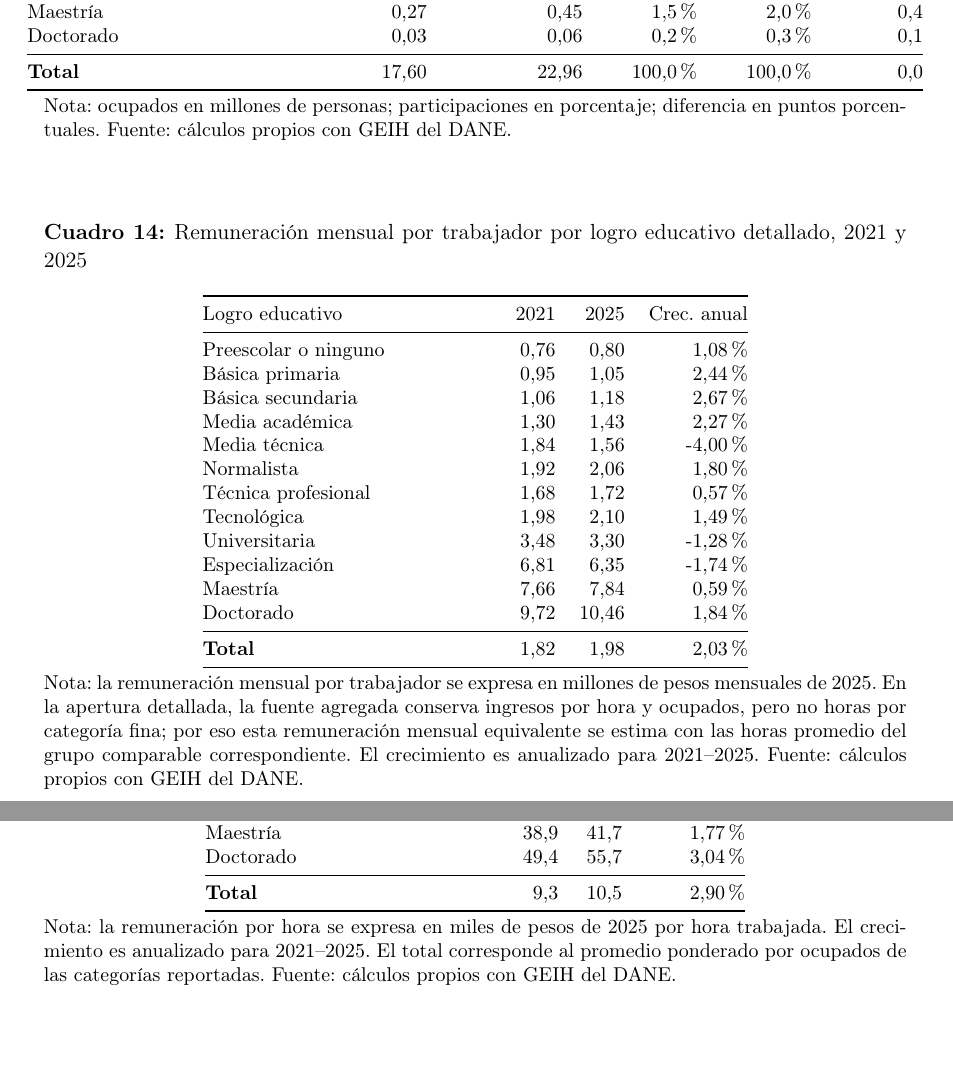
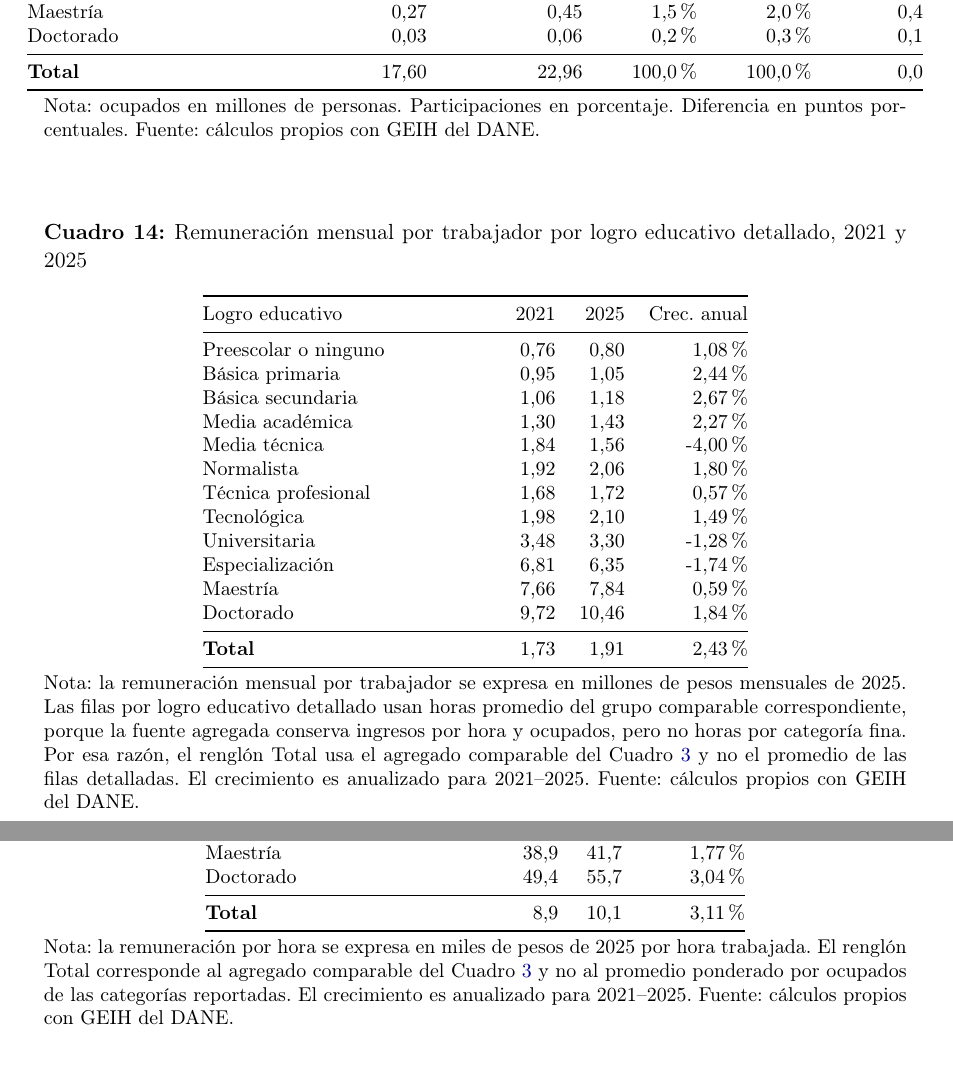
Before and after one commit to oliverpardo1979/Informe_Educacion, a LaTeX document (main.tex, which reads Paper/sections/remuneracion_educacion_detallada_table.tex): two parts of pages 33 and 34 of 38, joined at a grey line, cut so that both start at the same text. Compiled offline with pdfLaTeX.

Commit message:
Alinea totales detallados con agregado

```diff
--- a/Paper/sections/remuneracion_educacion_detallada_table.tex
+++ b/Paper/sections/remuneracion_educacion_detallada_table.tex
@@ -23,7 +23,7 @@ Doctorado & 0,03 & 0,06 & 0,2\% & 0,3\% & 0,1 \\
 \textbf{Total} & 17,60 & 22,96 & 100,0\% & 100,0\% & 0,0 \\
 \bottomrule
 \end{tabular}
-\caption*{\footnotesize Nota: ocupados en millones de personas; participaciones en porcentaje; diferencia en puntos porcentuales. Fuente: cálculos propios con GEIH del DANE.}
+\caption*{\footnotesize Nota: ocupados en millones de personas. Participaciones en porcentaje. Diferencia en puntos porcentuales. Fuente: cálculos propios con GEIH del DANE.}
 \end{table}
 
 \begin{table}[H]
@@ -48,10 +48,10 @@ Especialización & 6,81 & 6,35 & -1,74\% \\
 Maestría & 7,66 & 7,84 & 0,59\% \\
 Doctorado & 9,72 & 10,46 & 1,84\% \\
 \midrule
-\textbf{Total} & 1,82 & 1,98 & 2,03\% \\
+\textbf{Total} & 1,73 & 1,91 & 2,43\% \\
 \bottomrule
 \end{tabular}
-\caption*{\footnotesize Nota: la remuneración mensual por trabajador se expresa en millones de pesos mensuales de 2025. En la apertura detallada, la fuente agregada conserva ingresos por hora y ocupados, pero no horas por categoría fina; por eso esta remuneración mensual equivalente se estima con las horas promedio del grupo comparable correspondiente. El crecimiento es anualizado para 2021--2025. Fuente: cálculos propios con GEIH del DANE.}
+\caption*{\footnotesize Nota: la remuneración mensual por trabajador se expresa en millones de pesos mensuales de 2025. Las filas por logro educativo detallado usan horas promedio del grupo comparable correspondiente, porque la fuente agregada conserva ingresos por hora y ocupados, pero no horas por categoría fina. Por esa razón, el renglón Total usa el agregado comparable del Cuadro \ref{tab:remuneracion_educacion_remuneracion} y no el promedio de las filas detalladas. El crecimiento es anualizado para 2021--2025. Fuente: cálculos propios con GEIH del DANE.}
 \end{table}
 
 \begin{table}[H]
@@ -76,8 +76,8 @@ Especialización & 34,6 & 33,8 & -0,58\% \\
 Maestría & 38,9 & 41,7 & 1,77\% \\
 Doctorado & 49,4 & 55,7 & 3,04\% \\
 \midrule
-\textbf{Total} & 9,3 & 10,5 & 2,90\% \\
+\textbf{Total} & 8,9 & 10,1 & 3,11\% \\
 \bottomrule
 \end{tabular}
-\caption*{\footnotesize Nota: la remuneración por hora se expresa en miles de pesos de 2025 por hora trabajada. El crecimiento es anualizado para 2021--2025. El total corresponde al promedio ponderado por ocupados de las categorías reportadas. Fuente: cálculos propios con GEIH del DANE.}
+\caption*{\footnotesize Nota: la remuneración por hora se expresa en miles de pesos de 2025 por hora trabajada. El renglón Total corresponde al agregado comparable del Cuadro \ref{tab:remuneracion_educacion_remuneracion} y no al promedio ponderado por ocupados de las categorías reportadas. El crecimiento es anualizado para 2021--2025. Fuente: cálculos propios con GEIH del DANE.}
 \end{table}
```
